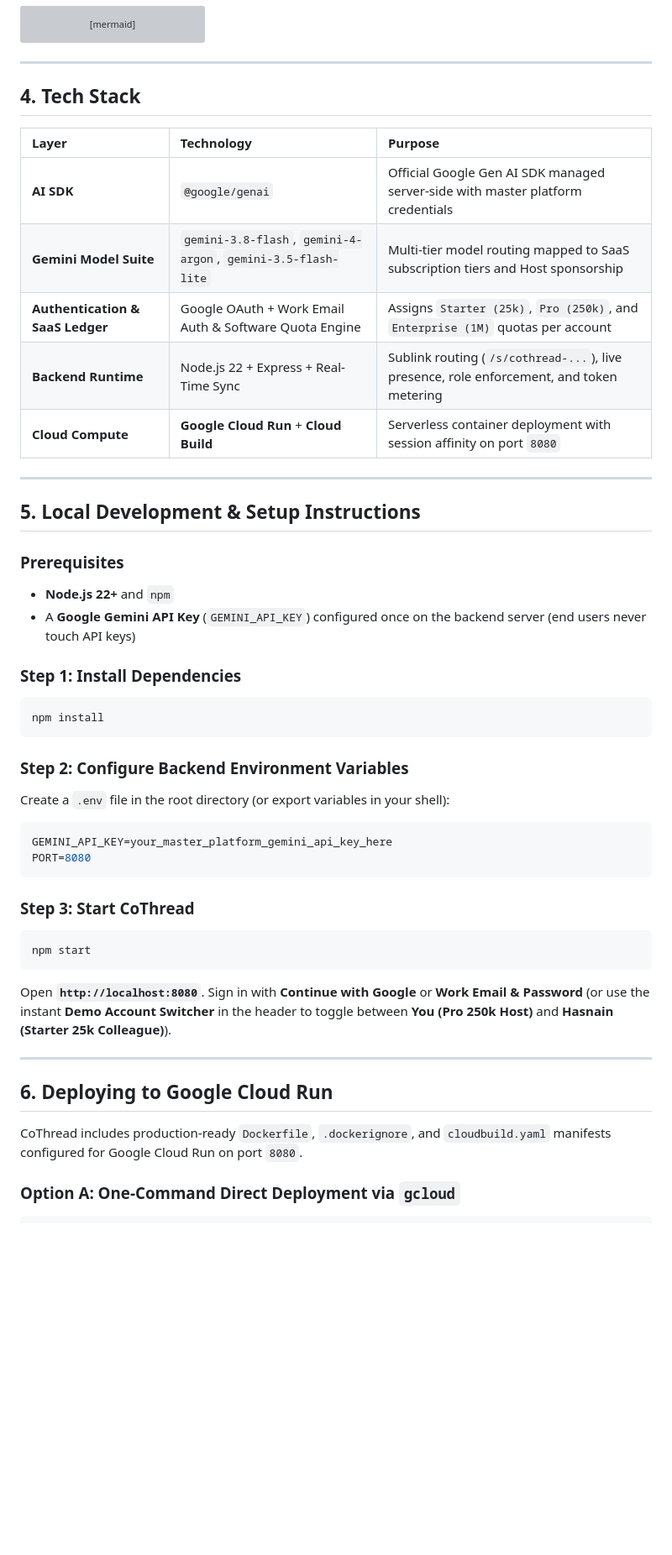
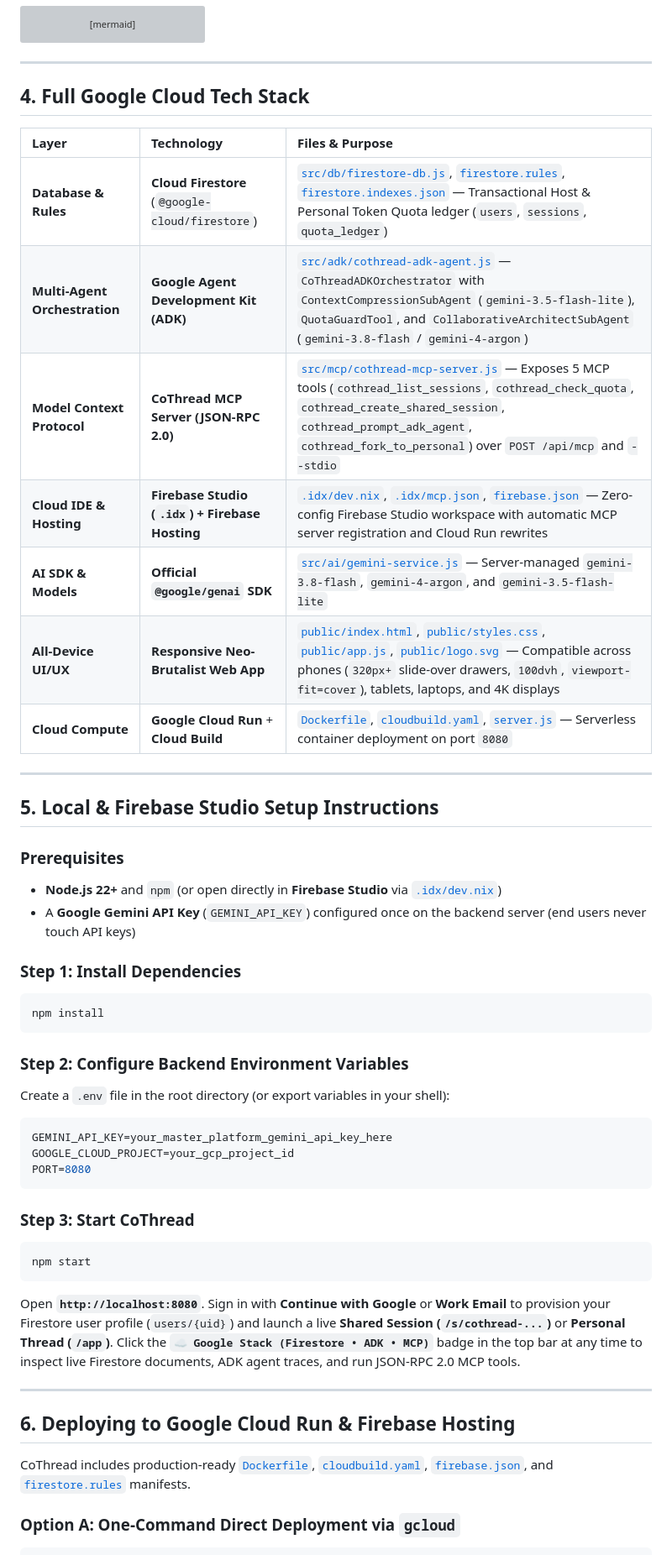
Before and after one commit to RobinaMirbahar/CoThread, a Markdown page: README.md, the part around one of its changes. Shown at 84% size. GitHub-like rendering; blank space fills up the shorter version; grey boxes are pictures that could not be loaded.

Commit message:
Upload README.md (CoThread - AI Builder Cup 2026)

````diff
--- a/README.md
+++ b/README.md
@@ -120,22 +120,24 @@ sequenceDiagram
 
 ---
 
-## 4. Tech Stack
+## 4. Full Google Cloud Tech Stack
 
-| Layer | Technology | Purpose |
+| Layer | Technology | Files & Purpose |
 | :--- | :--- | :--- |
-| **AI SDK** | `@google/genai` | Official Google Gen AI SDK managed server-side with master platform credentials |
-| **Gemini Model Suite** | `gemini-3.8-flash`, `gemini-4-argon`, `gemini-3.5-flash-lite` | Multi-tier model routing mapped to SaaS subscription tiers and Host sponsorship |
-| **Authentication & SaaS Ledger** | Google OAuth + Work Email Auth & Software Quota Engine | Assigns `Starter (25k)`, `Pro (250k)`, and `Enterprise (1M)` quotas per account |
-| **Backend Runtime** | Node.js 22 + Express + Real-Time Sync | Sublink routing (`/s/cothread-...`), live presence, role enforcement, and token metering |
-| **Cloud Compute** | **Google Cloud Run** + **Cloud Build** | Serverless container deployment with session affinity on port `8080` |
+| **Database & Rules** | **Cloud Firestore** (`@google-cloud/firestore`) | [`src/db/firestore-db.js`](./src/db/firestore-db.js), [`firestore.rules`](./firestore.rules), [`firestore.indexes.json`](./firestore.indexes.json) — Transactional Host & Personal Token Quota ledger (`users`, `sessions`, `quota_ledger`) |
+| **Multi-Agent Orchestration** | **Google Agent Development Kit (ADK)** | [`src/adk/cothread-adk-agent.js`](./src/adk/cothread-adk-agent.js) — `CoThreadADKOrchestrator` with `ContextCompressionSubAgent` (`gemini-3.5-flash-lite`), `QuotaGuardTool`, and `CollaborativeArchitectSubAgent` (`gemini-3.8-flash` / `gemini-4-argon`) |
+| **Model Context Protocol** | **CoThread MCP Server (JSON-RPC 2.0)** | [`src/mcp/cothread-mcp-server.js`](./src/mcp/cothread-mcp-server.js) — Exposes 5 MCP tools (`cothread_list_sessions`, `cothread_check_quota`, `cothread_create_shared_session`, `cothread_prompt_adk_agent`, `cothread_fork_to_personal`) over `POST /api/mcp` and `--stdio` |
+| **Cloud IDE & Hosting** | **Firebase Studio (`.idx`) + Firebase Hosting** | [`.idx/dev.nix`](./.idx/dev.nix), [`.idx/mcp.json`](./.idx/mcp.json), [`firebase.json`](./firebase.json) — Zero-config Firebase Studio workspace with automatic MCP server registration and Cloud Run rewrites |
+| **AI SDK & Models** | **Official `@google/genai` SDK** | [`src/ai/gemini-service.js`](./src/ai/gemini-service.js) — Server-managed `gemini-3.8-flash`, `gemini-4-argon`, and `gemini-3.5-flash-lite` |
+| **All-Device UI/UX** | **Responsive Neo-Brutalist Web App** | [`public/index.html`](./public/index.html), [`public/styles.css`](./public/styles.css), [`public/app.js`](./public/app.js), [`public/logo.svg`](./public/logo.svg) — Compatible across phones (`320px+` slide-over drawers, `100dvh`, `viewport-fit=cover`), tablets, laptops, and 4K displays |
+| **Cloud Compute** | **Google Cloud Run** + **Cloud Build** | [`Dockerfile`](./Dockerfile), [`cloudbuild.yaml`](./cloudbuild.yaml), [`server.js`](./server.js) — Serverless container deployment on port `8080` |
 
 ---
 
-## 5. Local Development & Setup Instructions
+## 5. Local & Firebase Studio Setup Instructions
 
 ### Prerequisites
-- **Node.js 22+** and `npm`
+- **Node.js 22+** and `npm` (or open directly in **Firebase Studio** via [`.idx/dev.nix`](./.idx/dev.nix))
 - A **Google Gemini API Key** (`GEMINI_API_KEY`) configured once on the backend server (end users never touch API keys)
 
 ### Step 1: Install Dependencies
@@ -147,6 +149,7 @@ npm install
 Create a `.env` file in the root directory (or export variables in your shell):
 ```env
 GEMINI_API_KEY=your_master_platform_gemini_api_key_here
+GOOGLE_CLOUD_PROJECT=your_gcp_project_id
 PORT=8080
 ```
 
@@ -154,13 +157,13 @@ PORT=8080
 ```bash
 npm start
 ```
-Open **`http://localhost:8080`**. Sign in with **Continue with Google** or **Work Email & Password** (or use the instant **Demo Account Switcher** in the header to toggle between **You (Pro 250k Host)** and **Hasnain (Starter 25k Colleague)**).
+Open **`http://localhost:8080`**. Sign in with **Continue with Google** or **Work Email** to provision your Firestore user profile (`users/{uid}`) and launch a live **Shared Session (`/s/cothread-...`)** or **Personal Thread (`/app`)**. Click the **`☁️ Google Stack (Firestore • ADK • MCP)`** badge in the top bar at any time to inspect live Firestore documents, ADK agent traces, and run JSON-RPC 2.0 MCP tools.
 
 ---
 
-## 6. Deploying to Google Cloud Run
+## 6. Deploying to Google Cloud Run & Firebase Hosting
 
-CoThread includes production-ready `Dockerfile`, `.dockerignore`, and `cloudbuild.yaml` manifests configured for Google Cloud Run on port `8080`.
+CoThread includes production-ready [`Dockerfile`](./Dockerfile), [`cloudbuild.yaml`](./cloudbuild.yaml), [`firebase.json`](./firebase.json), and [`firestore.rules`](./firestore.rules) manifests.
 
 ### Option A: One-Command Direct Deployment via `gcloud`
 ```bash
````
Also changed, not shown: other parts of README.md (+3 -3 lines).
